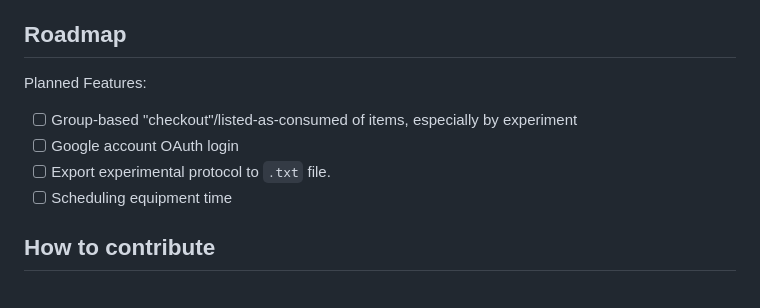
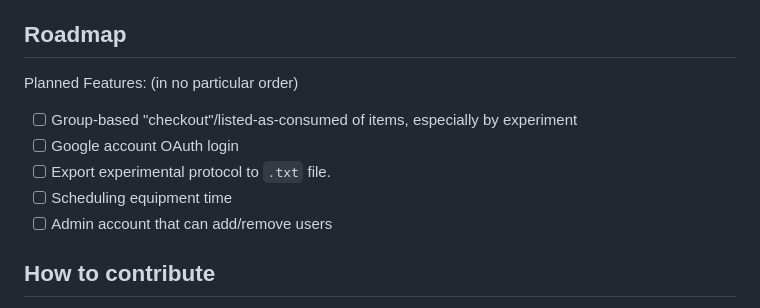
Before and after one commit to MatsulabUW/Lab-checkout, a Markdown page: README.md, the part around the change. Rendered like a GitHub page.

Commit message:
Added items to Roadmap of Readme.

```diff
--- a/README.md
+++ b/README.md
@@ -198,12 +198,13 @@ This project is built in HTML, CSS, and JavaScript. We selected vanilla JavaScri
 
 ## Roadmap
 
-Planned Features:
+Planned Features: (in no particular order)
 
 - [ ] Group-based "checkout"/listed-as-consumed of items, especially by experiment
 - [ ] Google account OAuth login
 - [ ] Export experimental protocol to `.txt` file.
 - [ ] Scheduling equipment time
+- [ ] Admin account that can add/remove users
 
 ## How to contribute
 
```
